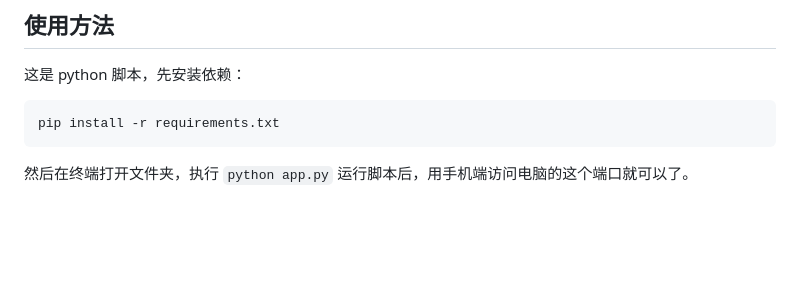
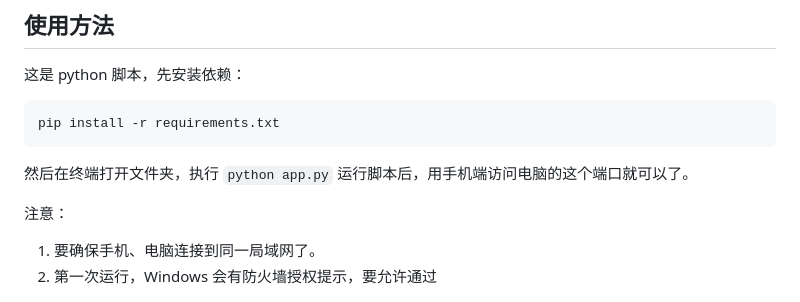
Before and after one commit to HaujetZhao/web_remote_input, a Markdown page: readme.md, the part around the change. Drawn GitHub-style; blank space fills up the shorter version.

````diff
--- a/readme.md
+++ b/readme.md
@@ -25,6 +25,10 @@ pip install -r requirements.txt
 ```
 
 然后在终端打开文件夹，执行 `python app.py` 运行脚本后，用手机端访问电脑的这个端口就可以了。
+
+注意：
+1. 要确保手机、电脑连接到同一局域网了。
+2. 第一次运行，Windows 会有防火墙授权提示，要允许通过
 
 
 
````
